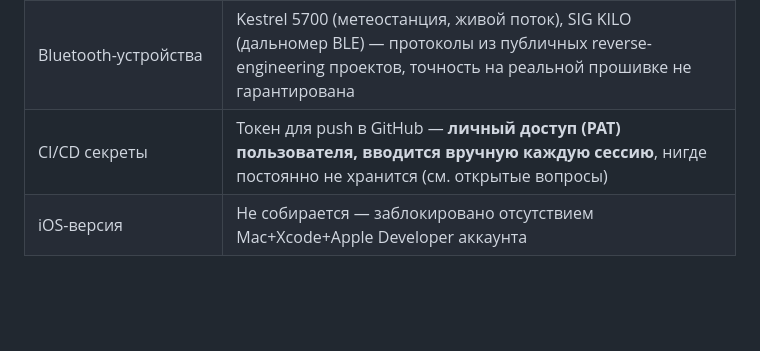
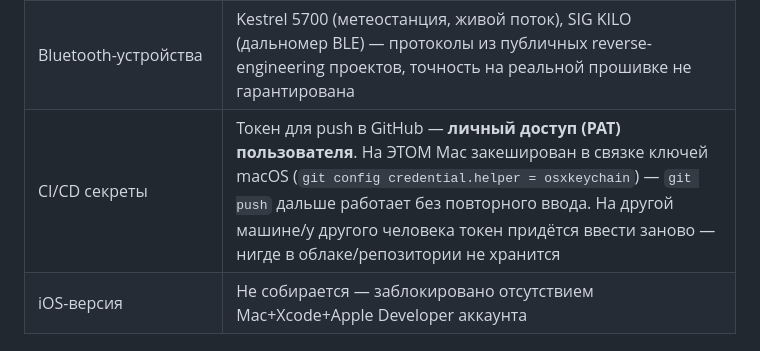
Before and after one commit to kulakoffd-gif/ballistic-calculator, a Markdown page: PROJECT_CONTEXT.md, the part around the change. Rendered like a GitHub page; blank space fills up the shorter version.

Commit message:
docs: PROJECT_CONTEXT.md — уточнение про кеш GitHub PAT в osxkeychain (локально для этого Mac, не переносимо)

```diff
--- a/PROJECT_CONTEXT.md
+++ b/PROJECT_CONTEXT.md
@@ -73,7 +73,7 @@ Ballistic Calculator/
 | **Таблица сравнения с AB Quantum (доп. сайт)** | **https://resilient-jalebi-0000e5.netlify.app** — статический снапшот `AB-COMPARISON.md` в виде HTML-таблицы. Задеплоен вручную (Netlify CLI, анонимный drop → пользователь «забрал» сайт в свой Netlify-аккаунт). **Это НЕ авто-обновляемый сайт** — при правках `AB-COMPARISON.md` его нужно пересобирать и передеплоивать вручную (см. открытые вопросы) |
 | Синхронизация пользовательских данных | Яндекс.Диск (REST API, OAuth-токен хранится в `localStorage` на устройстве пользователя, НЕ в CI/хостинге) |
 | Bluetooth-устройства | Kestrel 5700 (метеостанция, живой поток), SIG KILO (дальномер BLE) — протоколы из публичных reverse-engineering проектов, точность на реальной прошивке не гарантирована |
-| CI/CD секреты | Токен для push в GitHub — **личный доступ (PAT) пользователя, вводится вручную каждую сессию**, нигде постоянно не хранится (см. открытые вопросы) |
+| CI/CD секреты | Токен для push в GitHub — **личный доступ (PAT) пользователя**. На ЭТОМ Mac закеширован в связке ключей macOS (`git config credential.helper = osxkeychain`) — `git push` дальше работает без повторного ввода. На другой машине/у другого человека токен придётся ввести заново — нигде в облаке/репозитории не хранится |
 | iOS-версия | Не собирается — заблокировано отсутствием Mac+Xcode+Apple Developer аккаунта |
 
 ## 4. Журнал изменений
```
